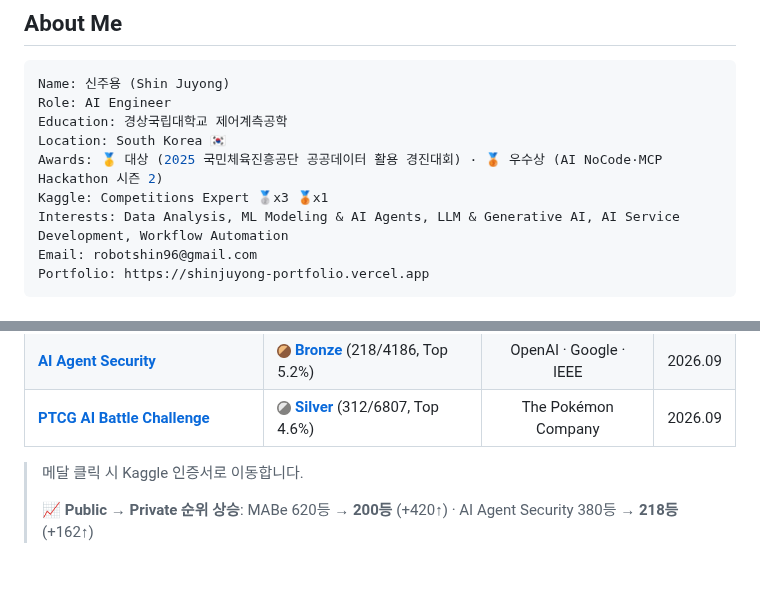
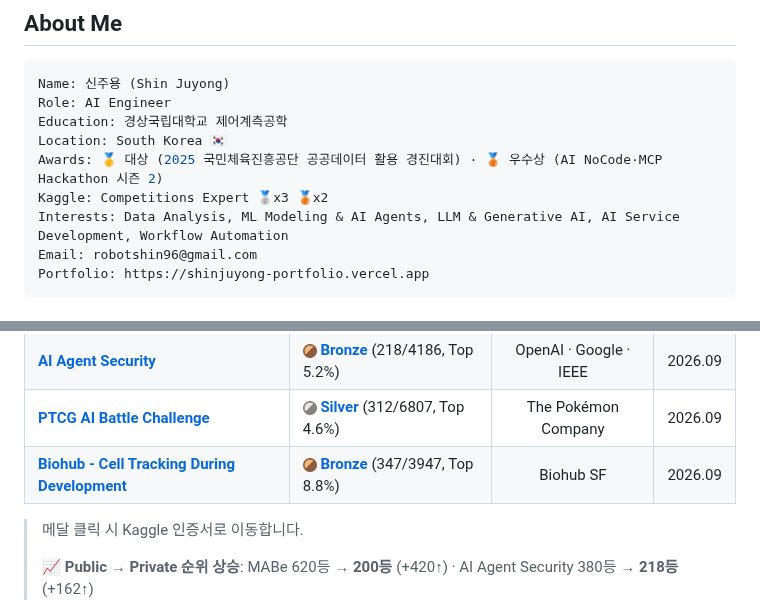
Before and after one commit to kimddong23/kimddong23, a Markdown page: README.md, 2 parts joined by grey strips. Rendered like a GitHub page; blank space fills up the shorter version.

Commit message:
Biohub Cell Tracking 동메달 추가

```diff
--- a/README.md
+++ b/README.md
@@ -22,7 +22,7 @@ Role: AI Engineer
 Education: 경상국립대학교 제어계측공학
 Location: South Korea 🇰🇷
 Awards: 🥇 대상 (2025 국민체육진흥공단 공공데이터 활용 경진대회) · 🥉 우수상 (AI NoCode·MCP Hackathon 시즌 2)
-Kaggle: Competitions Expert 🥈x3 🥉x1
+Kaggle: Competitions Expert 🥈x3 🥉x2
 Interests: Data Analysis, ML Modeling & AI Agents, LLM & Generative AI, AI Service Development, Workflow Automation
 Email: robotshin96@gmail.com
 Portfolio: https://shinjuyong-portfolio.vercel.app
@@ -81,6 +81,7 @@ Portfolio: https://shinjuyong-portfolio.vercel.app
 | [**Orbit Wars**](https://www.kaggle.com/competitions/orbit-wars) | [<img src="./assets/medal-silver.png" width="14"/> **Silver**](./assets/orbit-wars-silver-medal.png) (211/4729, Top 4.5%) | Google | 2026.07 |
 | [**AI Agent Security**](https://www.kaggle.com/competitions/ai-agent-security-multi-step-tool-attacks) | [<img src="./assets/medal-bronze.png" width="14"/> **Bronze**](./assets/ai-agent-security-bronze-medal.png) (218/4186, Top 5.2%) | OpenAI · Google · IEEE | 2026.09 |
 | [**PTCG AI Battle Challenge**](https://www.kaggle.com/competitions/pokemon-tcg-ai-battle) | [<img src="./assets/medal-silver.png" width="14"/> **Silver**](./assets/pokemon-tcg-silver-medal.png) (312/6807, Top 4.6%) | The Pokémon Company | 2026.09 |
+| [**Biohub - Cell Tracking During Development**](https://www.kaggle.com/competitions/biohub-cell-tracking-during-development) | [<img src="./assets/medal-bronze.png" width="14"/> **Bronze**](./assets/biohub-cell-tracking-bronze-medal.png) (347/3947, Top 8.8%) | Biohub SF | 2026.09 |
 
 </div>
 
```
Also changed, not shown: assets/biohub-cell-tracking-bronze-medal.png (added).
